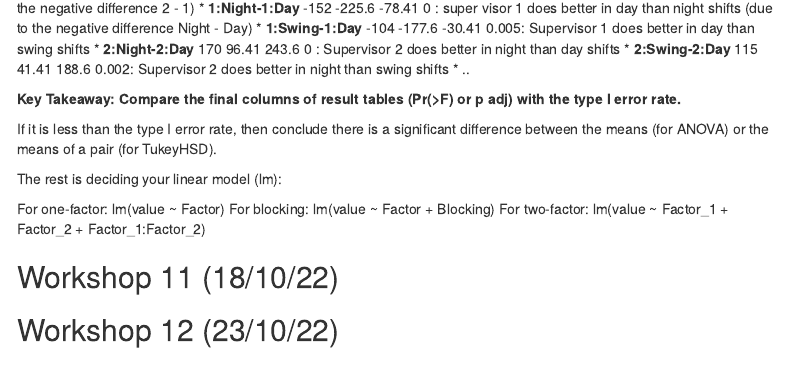
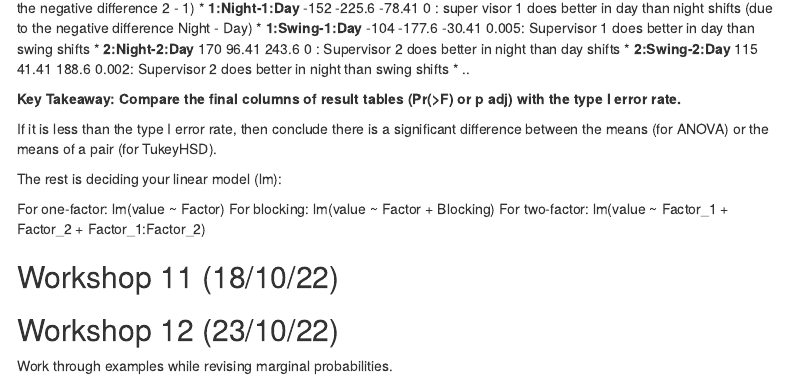
Before and after one commit to autumnssuns/MXB107_FAQ, an R Markdown document (notes.Rmd): the page in a window 1100 px wide, from 8160 px down. Rendered offline with R 4.5, knitr and Pandoc, with nearby package versions; some code elsewhere in the file could not run offline; menus at the side of the page are left out; long lines of code are wrapped; common packages that the code uses without loading them are loaded.

```diff
--- a/notes.Rmd
+++ b/notes.Rmd
@@ -1251,3 +1251,5 @@
 ## Workshop 11 (18/10/22)
 
 ## Workshop 12 (23/10/22)
+
+Work through examples while revising marginal probabilities.
```
Also changed, not shown: 1 other file.
